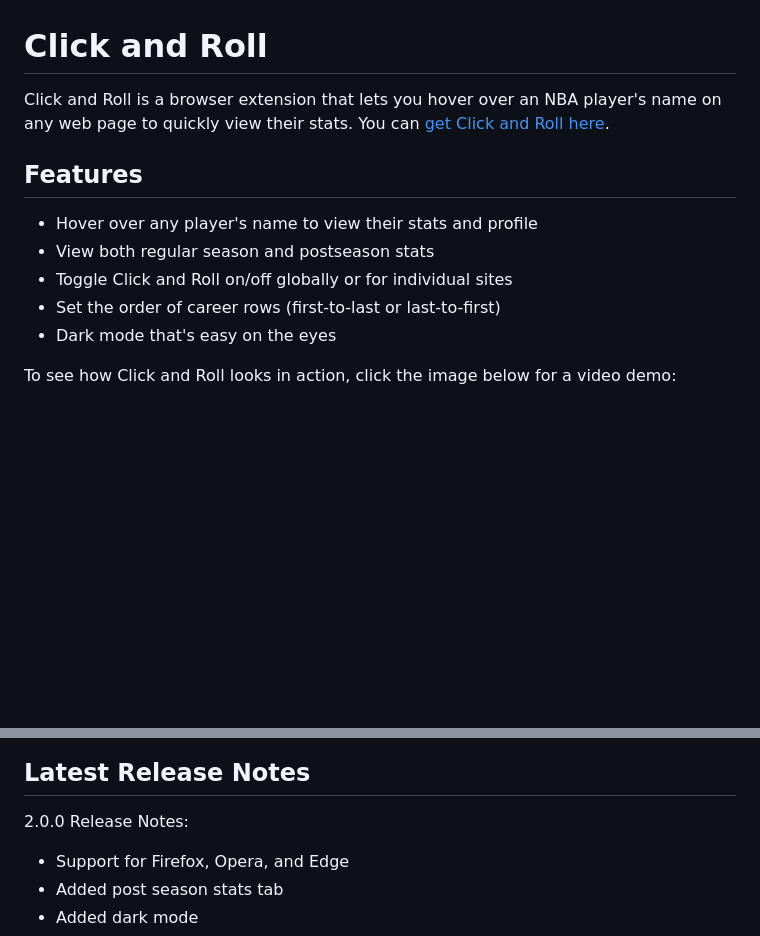
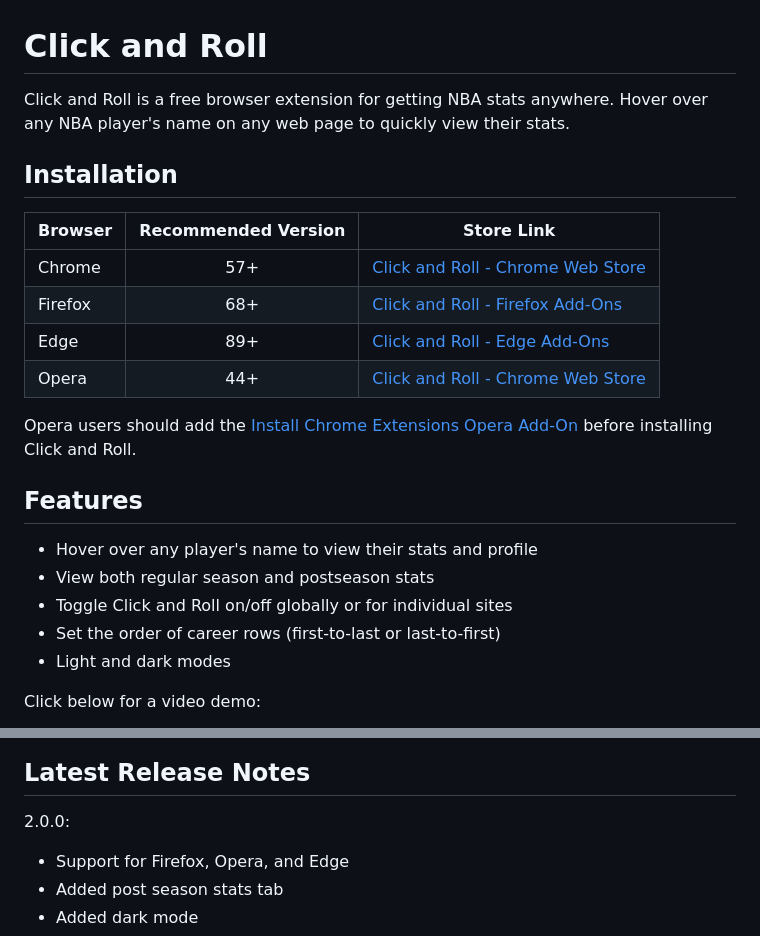
Before and after one commit to aajfranklin/Click-And-Roll, a Markdown page: README.md, 2 parts joined by grey strips. Drawn GitHub-style; blank space fills up the shorter version.

```diff
--- a/README.md
+++ b/README.md
@@ -1,6 +1,17 @@
 # Click and Roll
 
-Click and Roll is a browser extension that lets you hover over an NBA player's name on any web page to quickly view their stats. You can [get Click and Roll here](https://chrome.google.com/webstore/detail/click-and-roll/mkindbniefmmhpmcelmkhcpaaieeddml).
+Click and Roll is a free browser extension for getting NBA stats anywhere. Hover over any NBA player's name on any web page to quickly view their stats.
+
+## Installation
+
+| Browser | Recommended Version | Store Link                                                                                                                     |
+| ------- | :-----------------: | ------------------------------------------------------------------------------------------------------------------------------ |
+| Chrome  | 57+                 | [Click and Roll - Chrome Web Store](https://chrome.google.com/webstore/detail/click-and-roll/mkindbniefmmhpmcelmkhcpaaieeddml) |
+| Firefox | 68+                 | [Click and Roll - Firefox Add-Ons](https://addons.mozilla.org/en-GB/firefox/addon/click-and-roll/)                             |
+| Edge    | 89+                 | [Click and Roll - Edge Add-Ons](https://microsoftedge.microsoft.com/addons/detail/edijdhnfekmllaeppcecmmoabggpdana)            |
+| Opera   | 44+                 | [Click and Roll - Chrome Web Store](https://chrome.google.com/webstore/detail/click-and-roll/mkindbniefmmhpmcelmkhcpaaieeddml) |
+
+Opera users should add the [Install Chrome Extensions Opera Add-On](https://addons.opera.com/en/extensions/details/install-chrome-extensions/) before installing Click and Roll.
 
 ## Features
 
@@ -8,7 +19,7 @@ Click and Roll is a browser extension that lets you hover over an NBA player's n
 - View both regular season and postseason stats
 - Toggle Click and Roll on/off globally or for individual sites
 - Set the order of career rows (first-to-last or last-to-first)
-- Dark mode that's easy on the eyes
+- Light and dark modes
 
-To see how Click and Roll looks in action, click the image below for a video demo:
+Click below for a video demo:
 
@@ -16,7 +27,7 @@ To see how Click and Roll looks in action, click the image below for a video dem
 
 ## Latest Release Notes
 
-2.0.0 Release Notes:
+2.0.0:
 
 - Support for Firefox, Opera, and Edge
 - Added post season stats tab
```
Also changed, not shown: other parts of README.md (+17 -15 lines), assets/static/PayPal Button.png (added), assets/static/Thumbnail - README.jpg (added).
